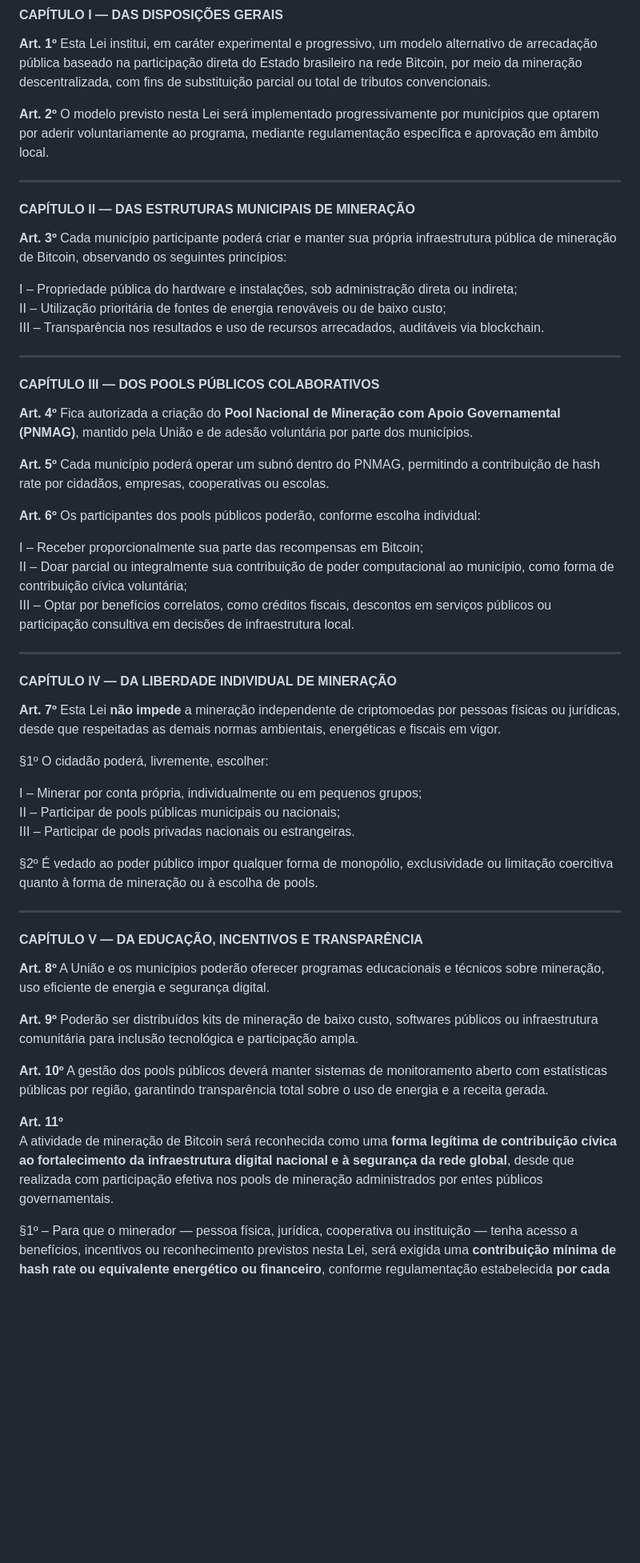
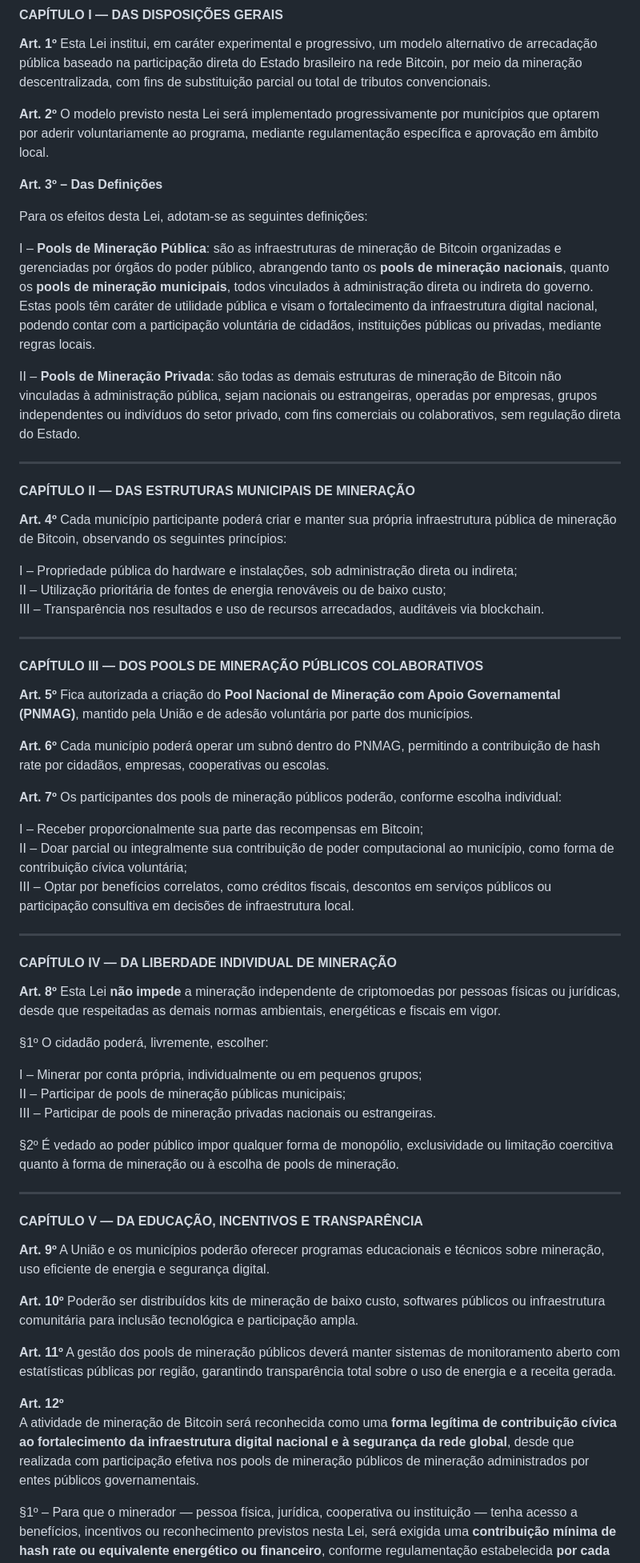
Before and after one commit to JasminDreasond/JasminDreasond, a Markdown page: docs/bitcoin-network-fees/law-format(brazil).md, the part around one of its changes. Shown at 80% size. GitHub-like rendering; blank space fills up the shorter version.

```diff
--- a/docs/bitcoin-network-fees/law-format(brazil).md
+++ b/docs/bitcoin-network-fees/law-format(brazil).md
@@ -11,11 +11,19 @@
 
 **Art. 2º** O modelo previsto nesta Lei será implementado progressivamente por municípios que optarem por aderir voluntariamente ao programa, mediante regulamentação específica e aprovação em âmbito local.
 
+**Art. 3º – Das Definições**
+
+Para os efeitos desta Lei, adotam-se as seguintes definições:
+
+I – **Pools de Mineração Pública**: são as infraestruturas de mineração de Bitcoin organizadas e gerenciadas por órgãos do poder público, abrangendo tanto os **pools de mineração nacionais**, quanto os **pools de mineração municipais**, todos vinculados à administração direta ou indireta do governo. Estas pools têm caráter de utilidade pública e visam o fortalecimento da infraestrutura digital nacional, podendo contar com a participação voluntária de cidadãos, instituições públicas ou privadas, mediante regras locais.
+
+II – **Pools de Mineração Privada**: são todas as demais estruturas de mineração de Bitcoin não vinculadas à administração pública, sejam nacionais ou estrangeiras, operadas por empresas, grupos independentes ou indivíduos do setor privado, com fins comerciais ou colaborativos, sem regulação direta do Estado.
+
 ---
 
 #### **CAPÍTULO II — DAS ESTRUTURAS MUNICIPAIS DE MINERAÇÃO**
 
-**Art. 3º** Cada município participante poderá criar e manter sua própria infraestrutura pública de mineração de Bitcoin, observando os seguintes princípios:
+**Art. 4º** Cada município participante poderá criar e manter sua própria infraestrutura pública de mineração de Bitcoin, observando os seguintes princípios:
 
 I – Propriedade pública do hardware e instalações, sob administração direta ou indireta;
 II – Utilização prioritária de fontes de energia renováveis ou de baixo custo;
@@ -23,13 +31,13 @@ III – Transparência nos resultados e uso de recursos arrecadados, auditáveis
 
 ---
 
-#### **CAPÍTULO III — DOS POOLS PÚBLICOS COLABORATIVOS**
+#### **CAPÍTULO III — DOS POOLS DE MINERAÇÃO PÚBLICOS COLABORATIVOS**
 
-**Art. 4º** Fica autorizada a criação do **Pool Nacional de Mineração com Apoio Governamental (PNMAG)**, mantido pela União e de adesão voluntária por parte dos municípios.
+**Art. 5º** Fica autorizada a criação do **Pool Nacional de Mineração com Apoio Governamental (PNMAG)**, mantido pela União e de adesão voluntária por parte dos municípios.
 
-**Art. 5º** Cada município poderá operar um subnó dentro do PNMAG, permitindo a contribuição de hash rate por cidadãos, empresas, cooperativas ou escolas.
+**Art. 6º** Cada município poderá operar um subnó dentro do PNMAG, permitindo a contribuição de hash rate por cidadãos, empresas, cooperativas ou escolas.
 
-**Art. 6º** Os participantes dos pools públicos poderão, conforme escolha individual:
+**Art. 7º** Os participantes dos pools de mineração públicos poderão, conforme escolha individual:
 
 I – Receber proporcionalmente sua parte das recompensas em Bitcoin;
 II – Doar parcial ou integralmente sua contribuição de poder computacional ao município, como forma de contribuição cívica voluntária;
@@ -39,28 +47,28 @@ III – Optar por benefícios correlatos, como créditos fiscais, descontos em s
 
 #### **CAPÍTULO IV — DA LIBERDADE INDIVIDUAL DE MINERAÇÃO**
 
-**Art. 7º** Esta Lei **não impede** a mineração independente de criptomoedas por pessoas físicas ou jurídicas, desde que respeitadas as demais normas ambientais, energéticas e fiscais em vigor.
+**Art. 8º** Esta Lei **não impede** a mineração independente de criptomoedas por pessoas físicas ou jurídicas, desde que respeitadas as demais normas ambientais, energéticas e fiscais em vigor.
 
 §1º O cidadão poderá, livremente, escolher:
 
 I – Minerar por conta própria, individualmente ou em pequenos grupos;
-II – Participar de pools públicas municipais ou nacionais;
-III – Participar de pools privadas nacionais ou estrangeiras.
+II – Participar de pools de mineração públicas municipais;
+III – Participar de pools de mineração privadas nacionais ou estrangeiras.
 
-§2º É vedado ao poder público impor qualquer forma de monopólio, exclusividade ou limitação coercitiva quanto à forma de mineração ou à escolha de pools.
+§2º É vedado ao poder público impor qualquer forma de monopólio, exclusividade ou limitação coercitiva quanto à forma de mineração ou à escolha de pools de mineração.
 
 ---
 
 #### **CAPÍTULO V — DA EDUCAÇÃO, INCENTIVOS E TRANSPARÊNCIA**
 
-**Art. 8º** A União e os municípios poderão oferecer programas educacionais e técnicos sobre mineração, uso eficiente de energia e segurança digital.
+**Art. 9º** A União e os municípios poderão oferecer programas educacionais e técnicos sobre mineração, uso eficiente de energia e segurança digital.
 
-**Art. 9º** Poderão ser distribuídos kits de mineração de baixo custo, softwares públicos ou infraestrutura comunitária para inclusão tecnológica e participação ampla.
+**Art. 10º** Poderão ser distribuídos kits de mineração de baixo custo, softwares públicos ou infraestrutura comunitária para inclusão tecnológica e participação ampla.
 
-**Art. 10º** A gestão dos pools públicos deverá manter sistemas de monitoramento aberto com estatísticas públicas por região, garantindo transparência total sobre o uso de energia e a receita gerada.
+**Art. 11º** A gestão dos pools de mineração públicos deverá manter sistemas de monitoramento aberto com estatísticas públicas por região, garantindo transparência total sobre o uso de energia e a receita gerada.
 
-**Art. 11º**
-A atividade de mineração de Bitcoin será reconhecida como uma **forma legítima de contribuição cívica ao fortalecimento da infraestrutura digital nacional e à segurança da rede global**, desde que realizada com participação efetiva nos pools de mineração administrados por entes públicos governamentais.
+**Art. 12º**
+A atividade de mineração de Bitcoin será reconhecida como uma **forma legítima de contribuição cívica ao fortalecimento da infraestrutura digital nacional e à segurança da rede global**, desde que realizada com participação efetiva nos pools de mineração públicos de mineração administrados por entes públicos governamentais.
 
 §1º – Para que o minerador — pessoa física, jurídica, cooperativa ou instituição — tenha acesso a benefícios, incentivos ou reconhecimento previstos nesta Lei, será exigida uma **contribuição mínima de hash rate ou equivalente energético ou financeiro**, conforme regulamentação estabelecida **por cada município**, de acordo com sua realidade local, capacidade energética e metas de arrecadação.
 
```
Also changed, not shown: other parts of docs/bitcoin-network-fees/law-format(brazil).md (+49 -4 lines).
